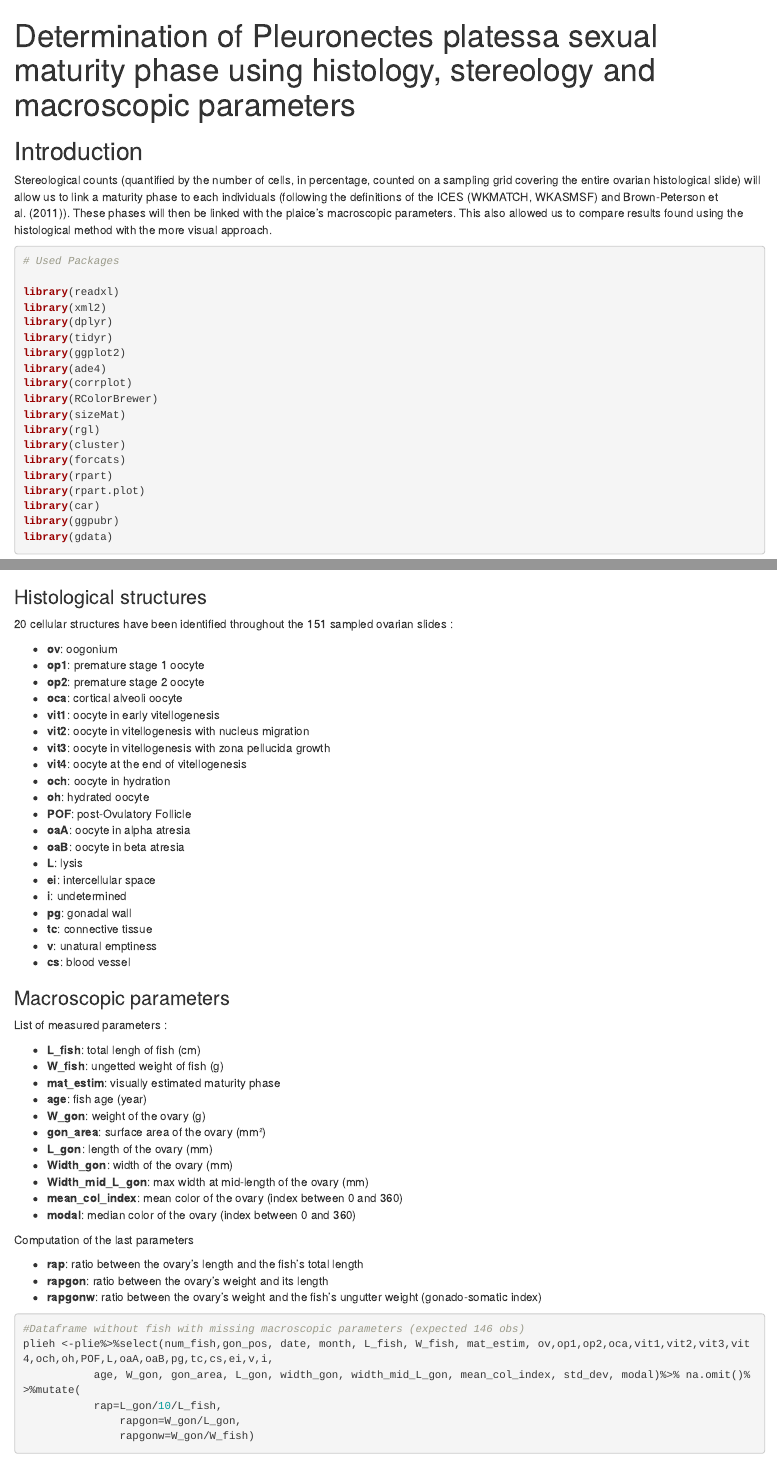
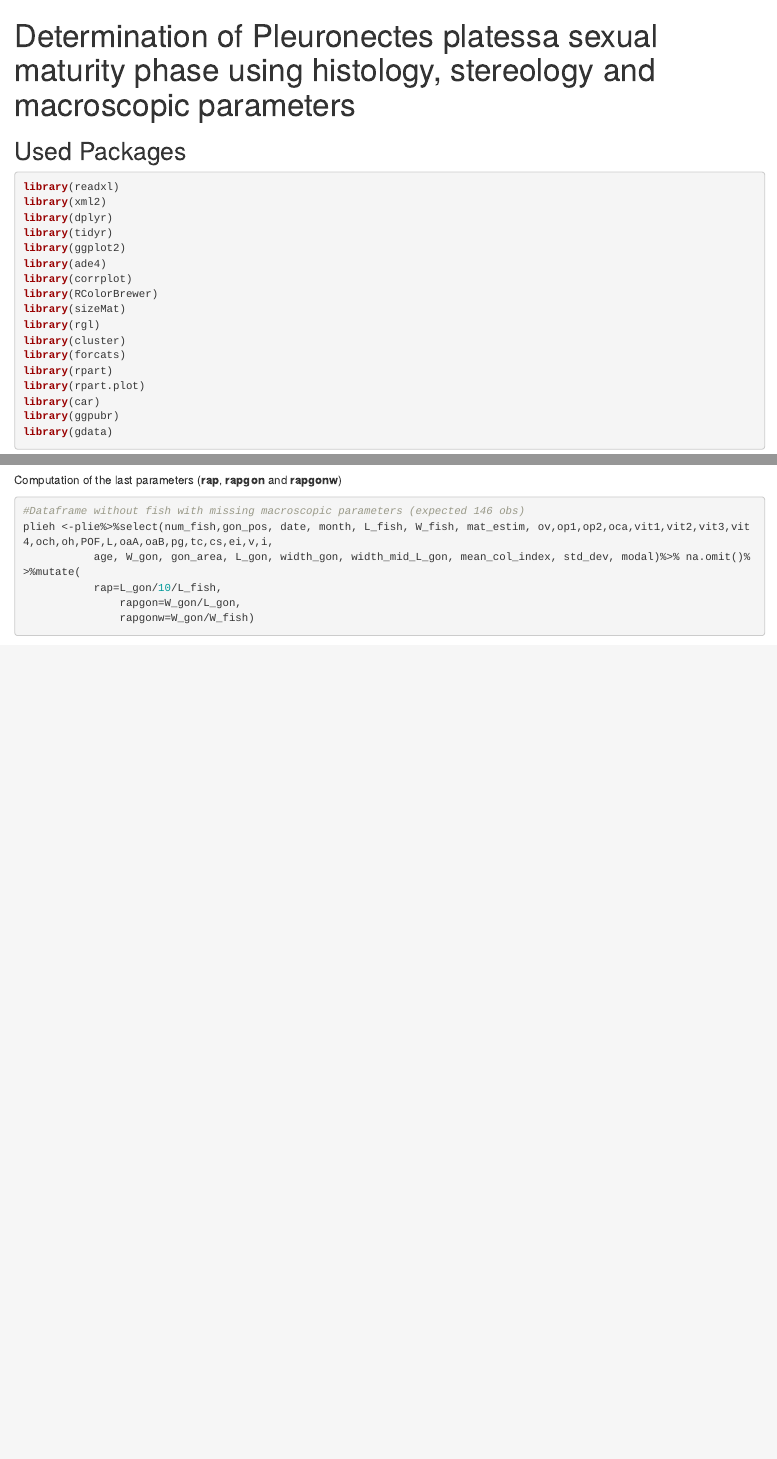
Before and after one commit to CarineMTS/P_platessa_Paper, an R Markdown document (analysis/Script paper.Rmd): the page in a window 1100 px wide, from its top, and a second part further down, joined at a grey line. Rendered offline with R 4.5, knitr and Pandoc, with nearby package versions; some code elsewhere in the file could not run offline.

Commit message:
Removed text that is to go in "Read.me"

````diff
--- a/analysis/Script paper.Rmd
+++ b/analysis/Script paper.Rmd
@@ -14,12 +14,9 @@ knitr::opts_chunk$set(
 )
 ```
 
-## Introduction
-
-  Stereological counts (quantified by the number of cells, in percentage, counted on a sampling grid covering the entire ovarian histological slide)  will allow us to link a maturity phase to each individuals (following the definitions of the ICES (WKMATCH, WKASMSF) and Brown-Peterson et al. (2011)). These phases will then be linked with the plaice's macroscopic parameters. This also allowed us to compare results found using the histological method with the more visual approach.
+##  Used Packages
 
 ```{r package, echo=TRUE, message=FALSE, warning=FALSE}
-# Used Packages
 
 library(readxl)
 library(xml2)
@@ -95,55 +92,9 @@ plie <- left_join(plie3,stereoC, by = c("fish_id" = "fish_id"))
 
 ```
 
-### Histological structures
+Computation of the last parameters (**rap**, **rapgon** and **rapgonw**)
 
-20 cellular structures have been identified throughout the 151 sampled ovarian slides :
-
-- **ov**: oogonium
-- **op1**: premature stage 1 oocyte
-- **op2**: premature stage 2 oocyte
-- **oca**: cortical alveoli oocyte
-- **vit1**: oocyte in early vitellogenesis
-- **vit2**: oocyte in vitellogenesis with nucleus migration
-- **vit3**: oocyte in vitellogenesis with zona pellucida growth
-- **vit4**: oocyte at the end of vitellogenesis
-- **och**: oocyte in hydration
-- **oh**: hydrated oocyte
-- **POF**: post-Ovulatory Follicle
-- **oaA**: oocyte in alpha atresia
-- **oaB**: oocyte in beta atresia
-- **L**: lysis
-- **ei**: intercellular space
-- **i**: undetermined
-- **pg**: gonadal wall
-- **tc**: connective tissue
-- **v**: unatural emptiness
-- **cs**: blood vessel
-
-### Macroscopic parameters
-
-List of measured parameters :
-
-- **L_fish**: total lengh of fish (cm)
-- **W_fish**: ungetted weight of fish (g)
-- **mat_estim**: visually estimated maturity phase
-- **age**: fish age (year)
-- **W_gon**: weight of the ovary (g)
-- **gon_area**: surface area of the ovary (mm²)
-- **L_gon**: length of the ovary (mm)
-- **Width_gon**: width of the ovary (mm)
-- **Width_mid_L_gon**: max width at mid-length of the ovary (mm)
-- **mean_col_index**: mean color of the ovary (index between 0 and 360)
-- **modal**: median color of the ovary (index between 0 and 360)
-
-
-Computation of the last parameters
-
-- **rap**: ratio between the ovary's length and the fish's total length
-- **rapgon**: ratio between the ovary's weight and its length
-- **rapgonw**: ratio between the ovary's weight and the fish's ungutter weight (gonado-somatic index)
-
-```{r data4, echo= TRUE}
+```{r data3, echo= TRUE}
 
 #Dataframe without fish with missing macroscopic parameters (expected 146 obs)
 plieh <-plie%>%select(num_fish,gon_pos, date, month, L_fish, W_fish, mat_estim, ov,op1,op2,oca,vit1,vit2,vit3,vit4,och,oh,POF,L,oaA,oaB,pg,tc,cs,ei,v,i,
````
Also changed, not shown: analysis/Script paper.Rmd (9 more changed lines).
